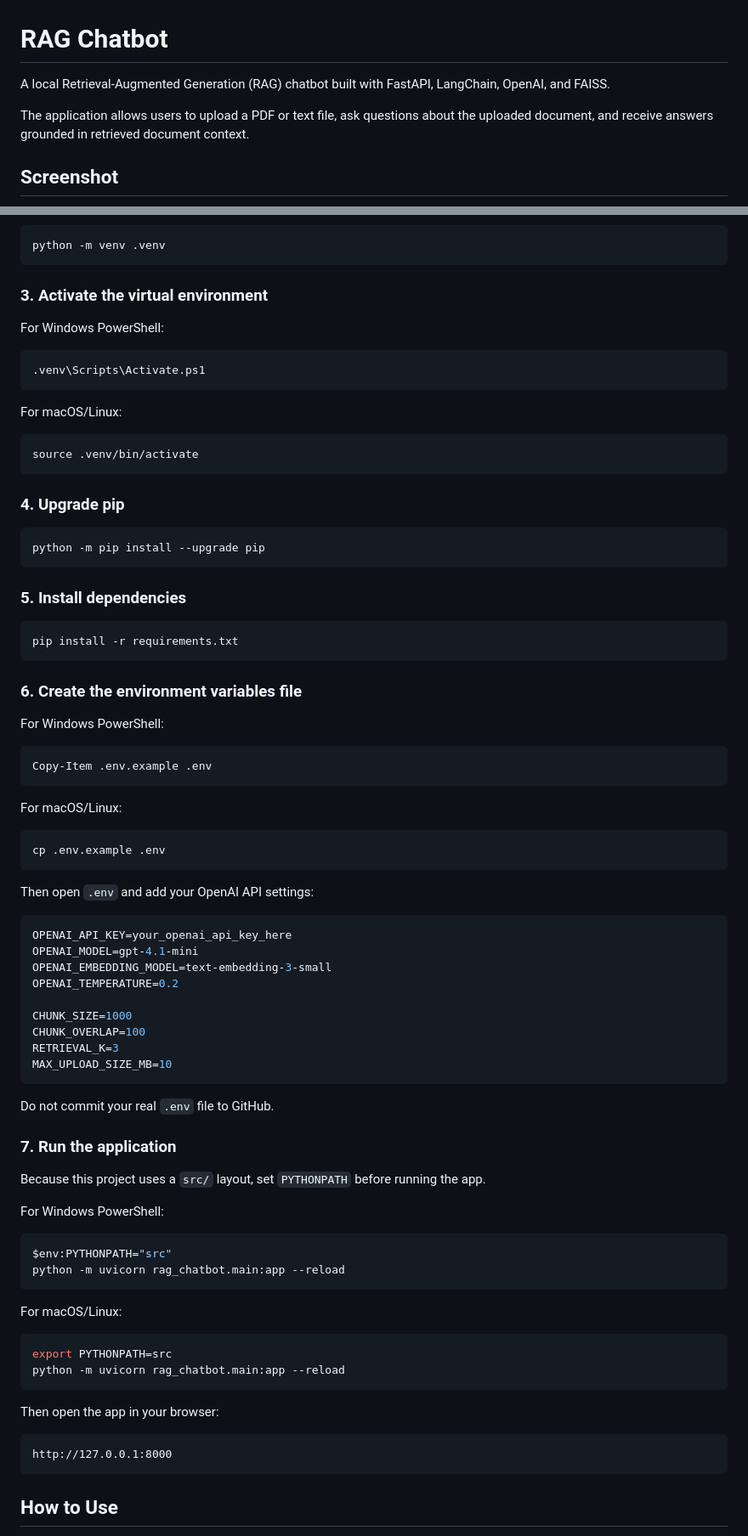
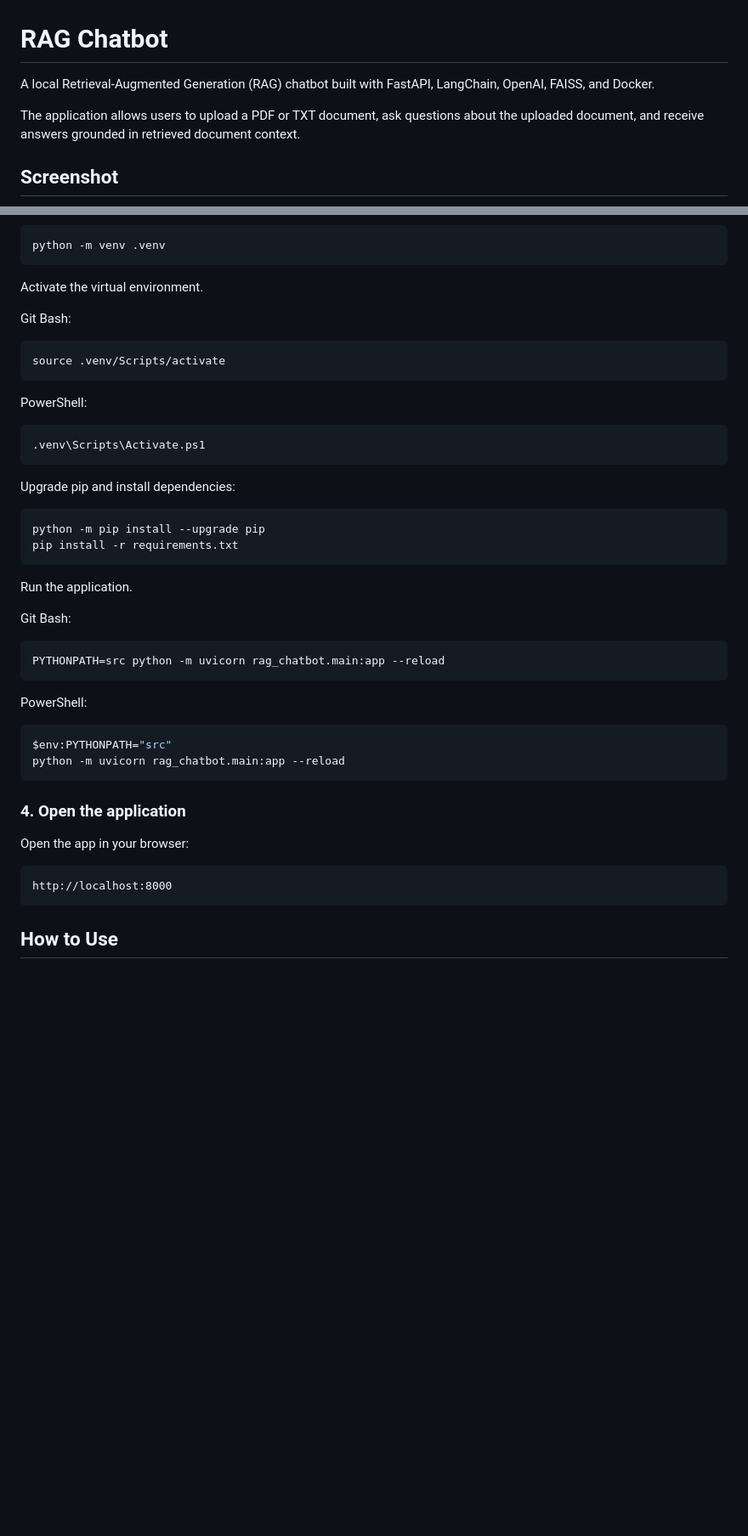
Before and after one commit to gyres/rag-chatbot, a Markdown page: README.md, 2 parts joined by grey strips. Shown at 85% size. Drawn GitHub-style; blank space fills up the shorter version.

Commit message:
docs: update README with Docker and Git Bash commands

````diff
--- a/README.md
+++ b/README.md
@@ -1,8 +1,8 @@
 # RAG Chatbot
 
-A local Retrieval-Augmented Generation (RAG) chatbot built with FastAPI, LangChain, OpenAI, and FAISS.
+A local Retrieval-Augmented Generation (RAG) chatbot built with FastAPI, LangChain, OpenAI, FAISS, and Docker.
 
-The application allows users to upload a PDF or text file, ask questions about the uploaded document, and receive answers grounded in retrieved document context.
+The application allows users to upload a PDF or TXT document, ask questions about the uploaded document, and receive answers grounded in retrieved document context.
 
 ## Screenshot
 
@@ -185,84 +193,48 @@ cd rag-chatbot
 python -m venv .venv
 ```
 
-### 3. Activate the virtual environment
+Activate the virtual environment.
 
-For Windows PowerShell:
+Git Bash:
+
+```bash
+source .venv/Scripts/activate
+```
+
+PowerShell:
 
 ```powershell
 .venv\Scripts\Activate.ps1
 ```
 
-For macOS/Linux:
-
-```bash
-source .venv/bin/activate
-```
-
-### 4. Upgrade pip
+Upgrade pip and install dependencies:
 
 ```bash
 python -m pip install --upgrade pip
-```
-
-### 5. Install dependencies
-
-```bash
 pip install -r requirements.txt
 ```
 
-### 6. Create the environment variables file
+Run the application.
 
-For Windows PowerShell:
+Git Bash:
 
-```powershell
-Copy-Item .env.example .env
+```bash
+PYTHONPATH=src python -m uvicorn rag_chatbot.main:app --reload
 ```
 
-For macOS/Linux:
-
-```bash
-cp .env.example .env
-```
-
-Then open `.env` and add your OpenAI API settings:
-
-```env
-OPENAI_API_KEY=your_openai_api_key_here
-OPENAI_MODEL=gpt-4.1-mini
-OPENAI_EMBEDDING_MODEL=text-embedding-3-small
-OPENAI_TEMPERATURE=0.2
-
-CHUNK_SIZE=1000
-CHUNK_OVERLAP=100
-RETRIEVAL_K=3
-MAX_UPLOAD_SIZE_MB=10
-```
-
-Do not commit your real `.env` file to GitHub.
-
-### 7. Run the application
-
-Because this project uses a `src/` layout, set `PYTHONPATH` before running the app.
-
-For Windows PowerShell:
+PowerShell:
 
 ```powershell
 $env:PYTHONPATH="src"
 python -m uvicorn rag_chatbot.main:app --reload
 ```
 
-For macOS/Linux:
+### 4. Open the application
 
-```bash
-export PYTHONPATH=src
-python -m uvicorn rag_chatbot.main:app --reload
-```
-
-Then open the app in your browser:
+Open the app in your browser:
 
 ```text
-http://127.0.0.1:8000
+http://localhost:8000
 ```
 
 ## How to Use
````
Also changed, not shown: other parts of README.md (+73 -64 lines).
